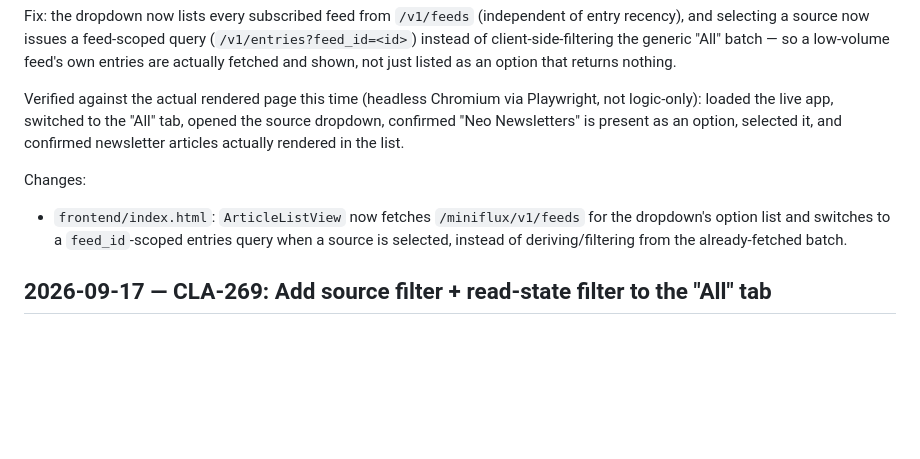
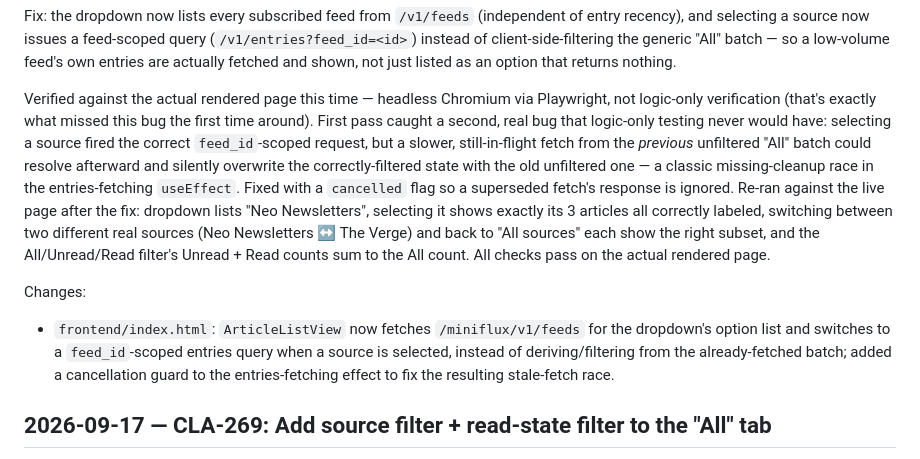
Before and after one commit to ted-todorov/fizzy-rss, a Markdown page: CHANGELOG.md, the part around the change. Rendered like a GitHub page; blank space fills up the shorter version.

Commit message:
docs: fold race-condition fix into CLA-269 follow-up CHANGELOG entry

```diff
--- a/CHANGELOG.md
+++ b/CHANGELOG.md
@@ -18,15 +18,26 @@ entry recency), and selecting a source now issues a feed-scoped query
 batch — so a low-volume feed's own entries are actually fetched and shown, not just
 listed as an option that returns nothing.
 
-Verified against the actual rendered page this time (headless Chromium via
-Playwright, not logic-only): loaded the live app, switched to the "All" tab, opened
-the source dropdown, confirmed "Neo Newsletters" is present as an option, selected
-it, and confirmed newsletter articles actually rendered in the list.
+Verified against the actual rendered page this time — headless Chromium via
+Playwright, not logic-only verification (that's exactly what missed this bug the
+first time around). First pass caught a second, real bug that logic-only testing
+never would have: selecting a source fired the correct `feed_id`-scoped request, but
+a slower, still-in-flight fetch from the *previous* unfiltered "All" batch could
+resolve afterward and silently overwrite the correctly-filtered state with the old
+unfiltered one — a classic missing-cleanup race in the entries-fetching `useEffect`.
+Fixed with a `cancelled` flag so a superseded fetch's response is ignored. Re-ran
+against the live page after the fix: dropdown lists "Neo Newsletters", selecting it
+shows exactly its 3 articles all correctly labeled, switching between two different
+real sources (Neo Newsletters ↔ The Verge) and back to "All sources" each show the
+right subset, and the All/Unread/Read filter's Unread + Read counts sum to the All
+count. All checks pass on the actual rendered page.
 
 Changes:
 - `frontend/index.html`: `ArticleListView` now fetches `/miniflux/v1/feeds` for the
   dropdown's option list and switches to a `feed_id`-scoped entries query when a
-  source is selected, instead of deriving/filtering from the already-fetched batch.
+  source is selected, instead of deriving/filtering from the already-fetched batch;
+  added a cancellation guard to the entries-fetching effect to fix the resulting
+  stale-fetch race.
 
 ## 2026-09-17 — CLA-269: Add source filter + read-state filter to the "All" tab
 
```
